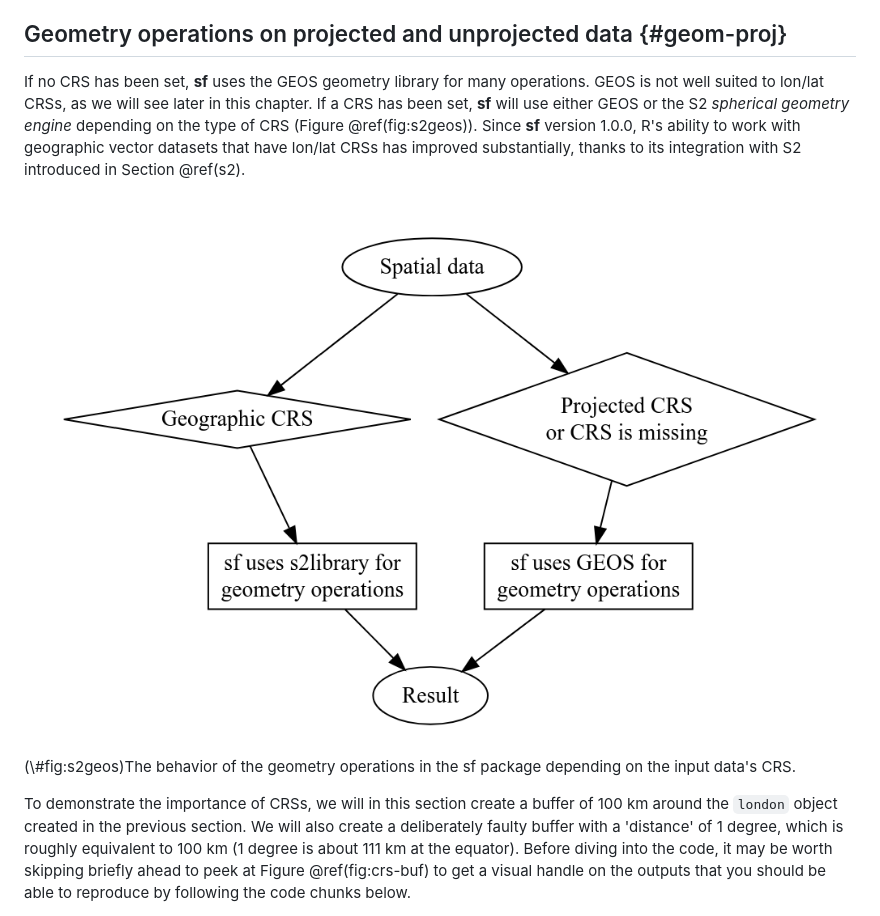
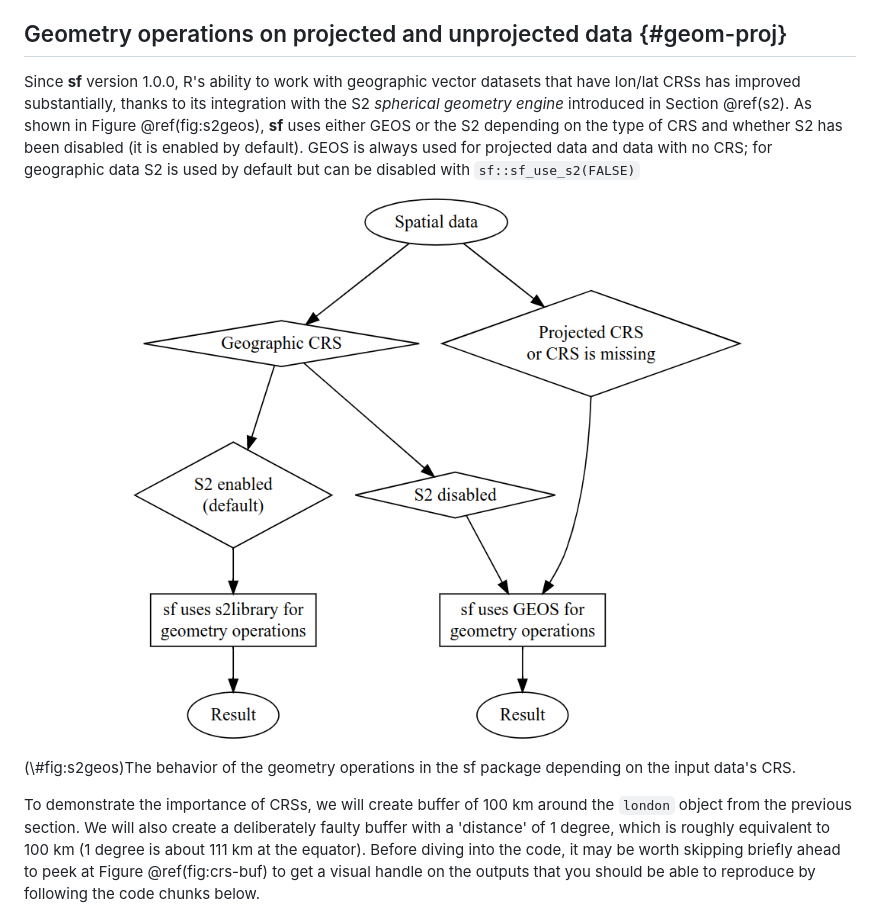
Before and after one commit to geocompx/geocompr, a Markdown page: 07-reproj.md, the part around the change. Rendered like a GitHub page; pictures changed too: figures/07-s2geos.png.

Commit message:
Deploy commit: Merge pull request #868 from Robinlovelace/867-updates-related-to-diagram-in-chapter-7
Tweak s2geo figure, close #867 9744dfe35aec023b5452114d63eb36fb67c29b94

```diff
--- a/07-reproj.md
+++ b/07-reproj.md
@@ -269,10 +269,9 @@ Datasets without a specified CRS can cause problems: all geographic coordinates
 
 ## Geometry operations on projected and unprojected data {#geom-proj}
 
-If no CRS has been set, **sf** uses the GEOS geometry library for many operations.
-GEOS is not well suited to lon/lat CRSs, as we will see later in this chapter.
-If a CRS has been set, **sf** will use either GEOS or the S2 *spherical geometry engine* depending on the type of CRS (Figure \@ref(fig:s2geos)).
-Since **sf** version 1.0.0, R's ability to work with geographic vector datasets that have lon/lat CRSs has improved substantially, thanks to its integration with S2 introduced in Section \@ref(s2).
+Since **sf** version 1.0.0, R's ability to work with geographic vector datasets that have lon/lat CRSs has improved substantially, thanks to its integration with the S2 *spherical geometry engine* introduced in Section \@ref(s2).
+As shown in Figure \@ref(fig:s2geos), **sf** uses either GEOS or the S2  depending on the type of CRS and whether S2 has been disabled (it is enabled by default).
+GEOS is always used for projected data and data with no CRS; for geographic data S2 is used by default but can be disabled with `sf::sf_use_s2(FALSE)`
 
 <div class="figure" style="text-align: center">
 <img src="figures/07-s2geos.png" alt="The behavior of the geometry operations in the sf package depending on the input data's CRS." width="100%" />
@@ -280,7 +279,7 @@ Since **sf** version 1.0.0, R's ability to work with geographic vector datasets
 </div>
 
 
-To demonstrate the importance of CRSs, we will in this section create a buffer of 100 km around the `london` object created in the previous section.
+To demonstrate the importance of CRSs, we will create buffer of 100 km around the `london` object from the previous section.
 We will also create a deliberately faulty buffer with a 'distance' of 1 degree, which is roughly equivalent to 100 km (1 degree is about 111 km at the equator).
 Before diving into the code, it may be worth skipping briefly ahead to peek at Figure \@ref(fig:crs-buf) to get a visual handle on the outputs that you should be able to reproduce by following the code chunks below.
 
```
Also changed, not shown: 6 other files.
